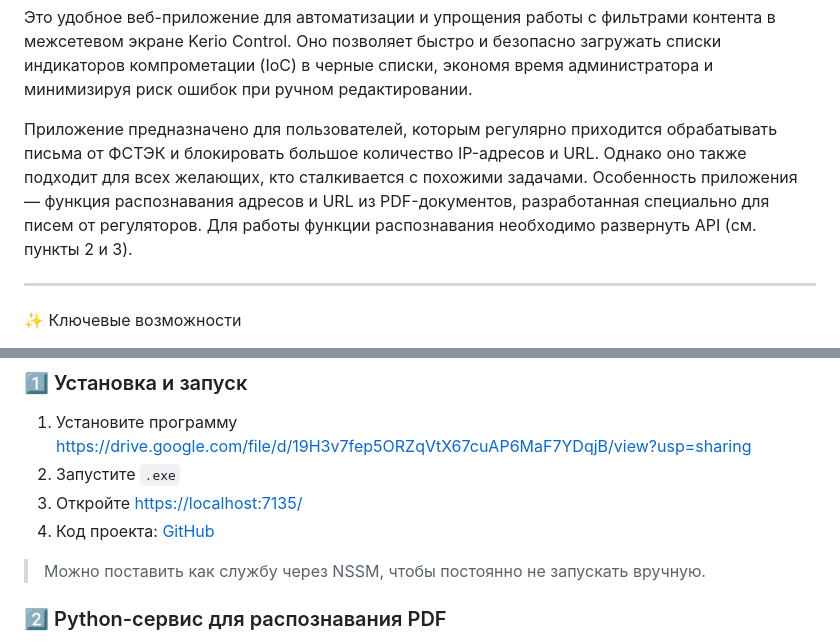
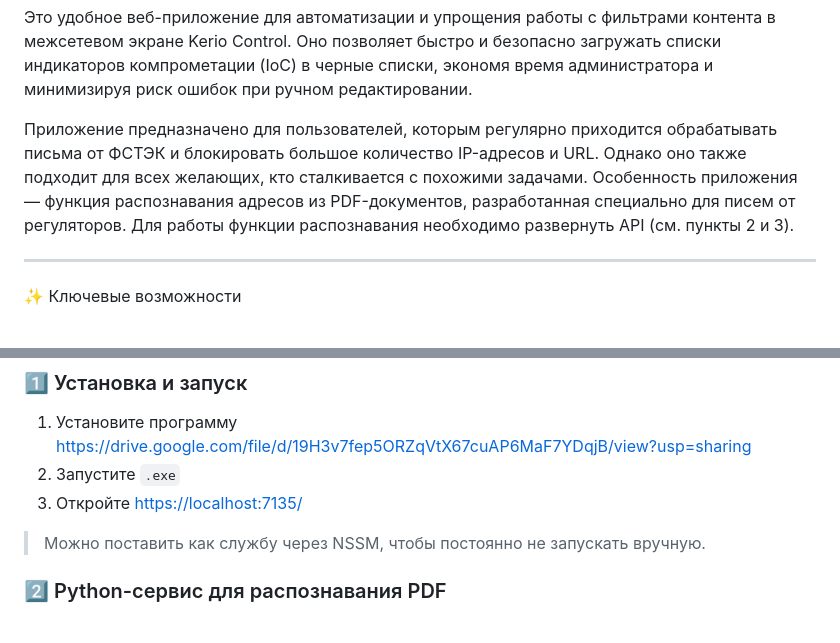
Before and after one commit to gamers65/KerioControlWeb, a Markdown page: README.md, 2 parts joined by grey strips. Rendered like a GitHub page.

```diff
--- a/README.md
+++ b/README.md
@@ -2,7 +2,7 @@
 Это удобное веб-приложение для автоматизации и упрощения работы с фильтрами контента в межсетевом экране Kerio Control. Оно позволяет быстро и безопасно загружать списки индикаторов компрометации (IoC) в черные списки, экономя время администратора и минимизируя риск ошибок при ручном редактировании.
 
 Приложение предназначено для пользователей, которым регулярно приходится обрабатывать письма от ФСТЭК и блокировать большое количество IP-адресов и URL. Однако оно также подходит для всех желающих, кто сталкивается с похожими задачами.
-Особенность приложения — функция распознавания адресов и URL из PDF-документов, разработанная специально для писем от регуляторов.
+Особенность приложения — функция распознавания адресов из PDF-документов, разработанная специально для писем от регуляторов.
 Для работы функции распознавания необходимо развернуть API (см. пункты 2 и 3).
 
 ---
@@ -78,7 +78,6 @@
 1. Установите программу https://drive.google.com/file/d/19H3v7fep5ORZqVtX67cuAP6MaF7YDqjB/view?usp=sharing
 2. Запустите `.exe`
 3. Откройте [https://localhost:7135/](https://localhost:7135/)
-4. Код проекта: [GitHub](https://github.com/gamers65/KerioControlWeb)
 
 > Можно поставить как службу через NSSM, чтобы постоянно не запускать вручную.
 
```
